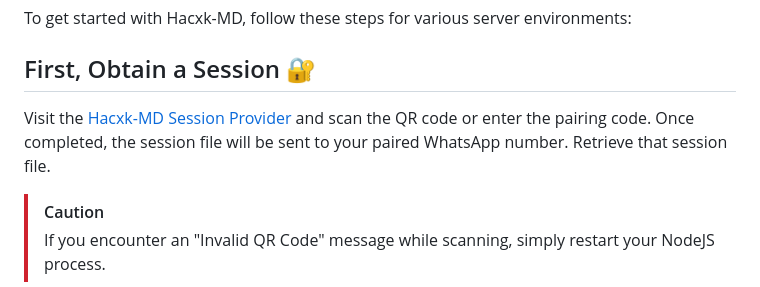
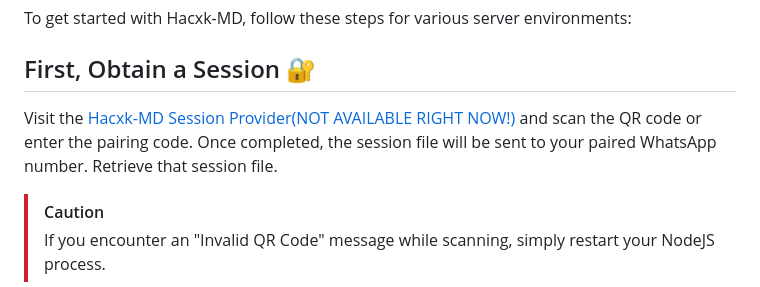
Before and after one commit to zaidnizam/Hacxk-MDjg, a Markdown page: README.md, the part around the change. Drawn GitHub-style.

```diff
--- a/README.md
+++ b/README.md
@@ -17,7 +17,7 @@ To get started with Hacxk-MD, follow these steps for various server environments
 
 ## First, Obtain a Session 🔐
 
-Visit the [Hacxk-MD Session Provider](https://github.com/WhiskeySockets/Baileys) and scan the QR code or enter the pairing code. Once completed, the session file will be sent to your paired WhatsApp number. Retrieve that session file.
+Visit the [Hacxk-MD Session Provider(NOT AVAILABLE RIGHT NOW!)](https://github.com/hacxk/Hacxk-MD) and scan the QR code or enter the pairing code. Once completed, the session file will be sent to your paired WhatsApp number. Retrieve that session file.
 
 > [!CAUTION]
 >
```
